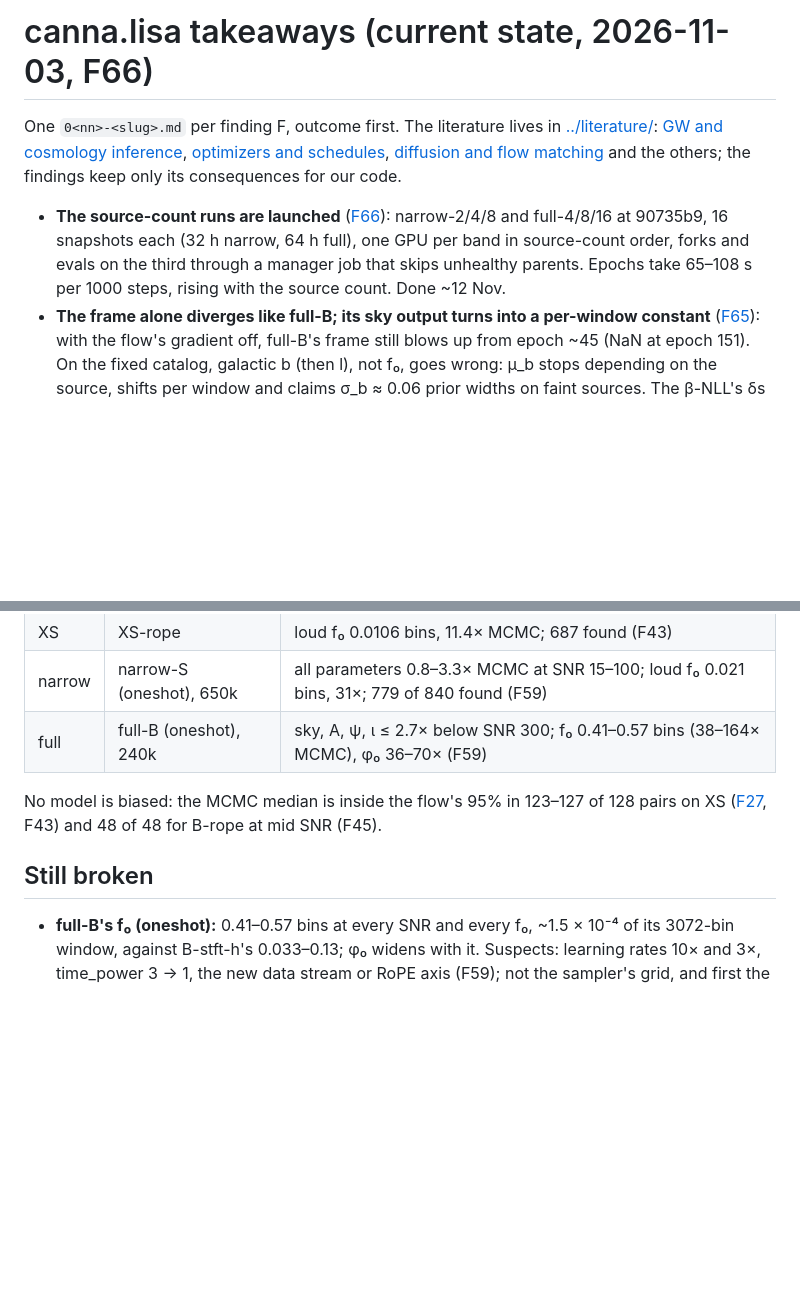
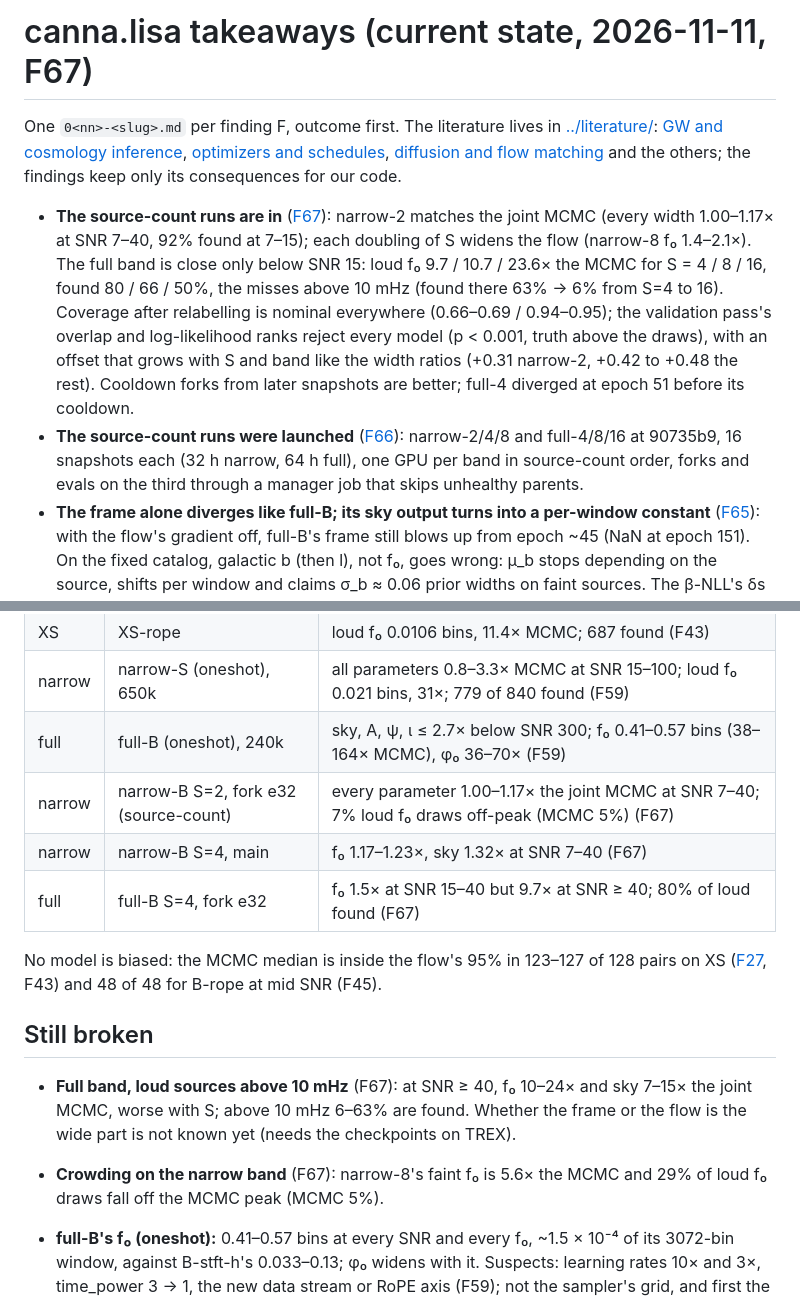
Before and after one commit to davidesartor/canna, a Markdown page: reports/research-log/000-takeaways.md, 2 parts joined by grey strips. Drawn GitHub-style; blank space fills up the shorter version.

```diff
--- a/reports/research-log/000-takeaways.md
+++ b/reports/research-log/000-takeaways.md
@@ -1,4 +1,4 @@
-# canna.lisa takeaways (current state, 2026-11-03, F66)
+# canna.lisa takeaways (current state, 2026-11-11, F67)
 
 One `0<nn>-<slug>.md` per finding F<nn>, outcome first. The literature lives in
 [../literature/](../literature/): [GW and cosmology
@@ -7,10 +7,19 @@ schedules](../literature/optimizers-schedules/000-takeaways.md), [diffusion and
 matching](../literature/diffusion-flow-matching/000-takeaways.md) and the others; the findings
 keep only its consequences for our code.
 
-- **The source-count runs are launched** ([F66](066-source-count-runs-launched.md)): narrow-2/4/8 and
+- **The source-count runs are in** ([F67](067-source-count-results.md)): narrow-2 matches the joint
+  MCMC (every width 1.00–1.17× at SNR 7–40, 92% found at 7–15); each doubling of S widens the flow
+  (narrow-8 f₀ 1.4–2.1×). The full band is close only below SNR 15: loud f₀ 9.7 / 10.7 / 23.6× the
+  MCMC for S = 4 / 8 / 16, found 80 / 66 / 50%, the misses above 10 mHz (found there 63% → 6% from
+  S=4 to 16). Coverage after relabelling is nominal everywhere (0.66–0.69 / 0.94–0.95); the
+  validation pass's overlap and log-likelihood ranks reject every model (p < 0.001, truth above the
+  draws), with an offset that grows with S and band like the width ratios (+0.31 narrow-2, +0.42 to
+  +0.48 the rest). Cooldown forks from later snapshots are better; full-4 diverged at epoch 51
+  before its cooldown.
+- **The source-count runs were launched** ([F66](066-source-count-runs-launched.md)): narrow-2/4/8 and
   full-4/8/16 at 90735b9, 16 snapshots each (32 h narrow, 64 h full), one GPU per band in
   source-count order, forks and evals on the third through a manager job that skips unhealthy
-  parents. Epochs take 65–108 s per 1000 steps, rising with the source count. Done ~12 Nov.
+  parents.
 - **The frame alone diverges like full-B; its sky output turns into a per-window constant** ([F65](065-frame-alone-diverges-sky-frame-per-window.md)):
   with the flow's gradient off, full-B's frame still blows up from epoch ~45 (NaN at epoch 151).
   On the fixed catalog, galactic b (then l), not f₀, goes wrong: μ_b stops depending on the
@@ -89,11 +98,20 @@ keep only its consequences for our code.
 | XS | XS-rope | loud f₀ 0.0106 bins, 11.4× MCMC; 687 found (F43) |
 | narrow | narrow-S (oneshot), 650k | all parameters 0.8–3.3× MCMC at SNR 15–100; loud f₀ 0.021 bins, 31×; 779 of 840 found (F59) |
 | full | full-B (oneshot), 240k | sky, A, ψ, ι ≤ 2.7× below SNR 300; f₀ 0.41–0.57 bins (38–164× MCMC), φ₀ 36–70× (F59) |
+| narrow | narrow-B S=2, fork e32 (source-count) | every parameter 1.00–1.17× the joint MCMC at SNR 7–40; 7% loud f₀ draws off-peak (MCMC 5%) (F67) |
+| narrow | narrow-B S=4, main | f₀ 1.17–1.23×, sky 1.32× at SNR 7–40 (F67) |
+| full | full-B S=4, fork e32 | f₀ 1.5× at SNR 15–40 but 9.7× at SNR ≥ 40; 80% of loud found (F67) |
 
 No model is biased: the MCMC median is inside the flow's 95% in 123–127 of 128 pairs on XS
 ([F27](027-flow-vs-mcmc-xs-windows.md), F43) and 48 of 48 for B-rope at mid SNR (F45).
 
 ## Still broken
+
+- **Full band, loud sources above 10 mHz** (F67): at SNR ≥ 40, f₀ 10–24× and sky 7–15× the joint
+  MCMC, worse with S; above 10 mHz 6–63% are found. Whether the frame or the flow is the wide part
+  is not known yet (needs the checkpoints on TREX).
+- **Crowding on the narrow band** (F67): narrow-8's faint f₀ is 5.6× the MCMC and 29% of loud f₀
+  draws fall off the MCMC peak (MCMC 5%).
 
 - **full-B's f₀ (oneshot):** 0.41–0.57 bins at every SNR and every f₀, ~1.5 × 10⁻⁴ of its
   3072-bin window, against B-stft-h's 0.033–0.13; φ₀ widens with it. Suspects: learning rates
```
Also changed, not shown: reports/research-log/067-source-count-results.md (added, +95 -0 lines).
